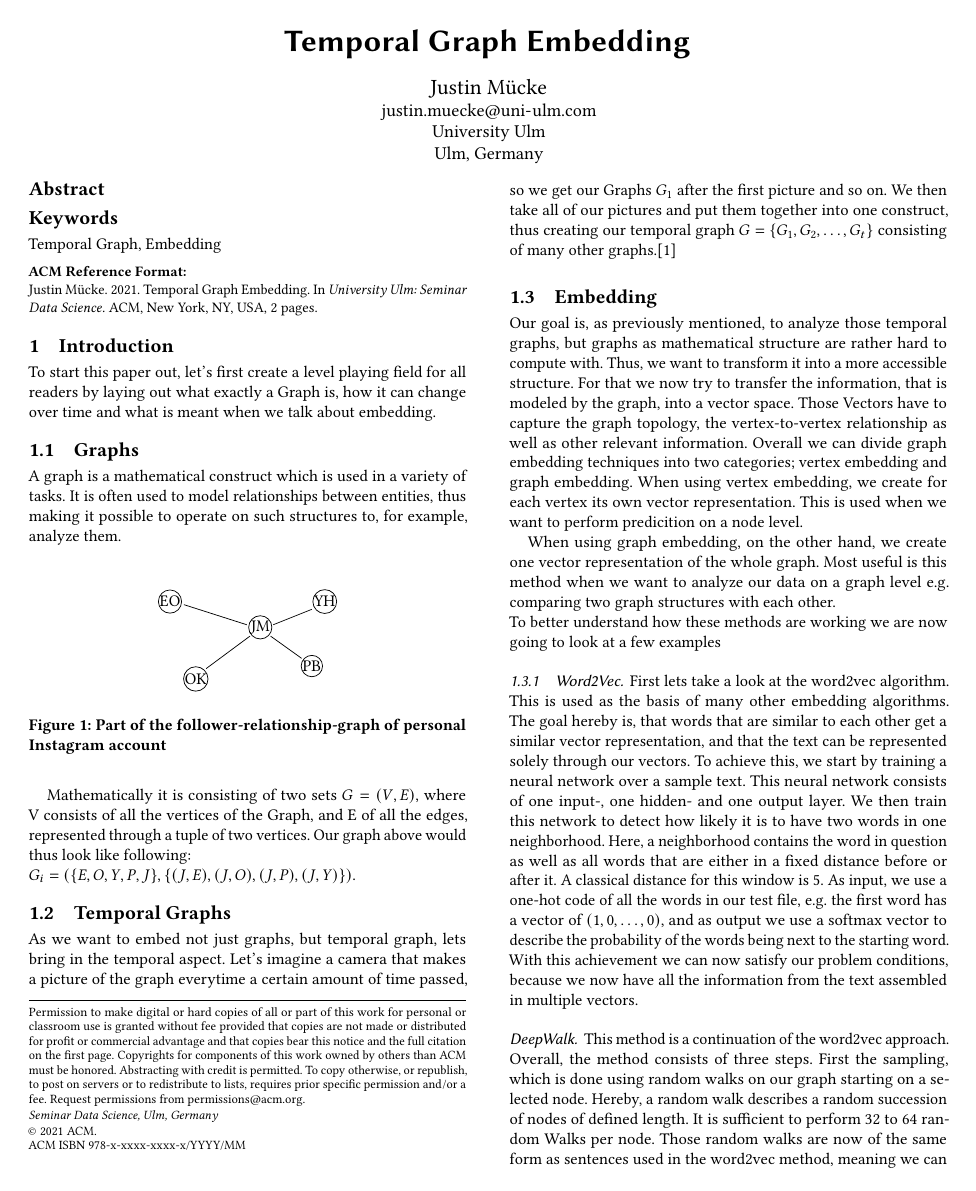
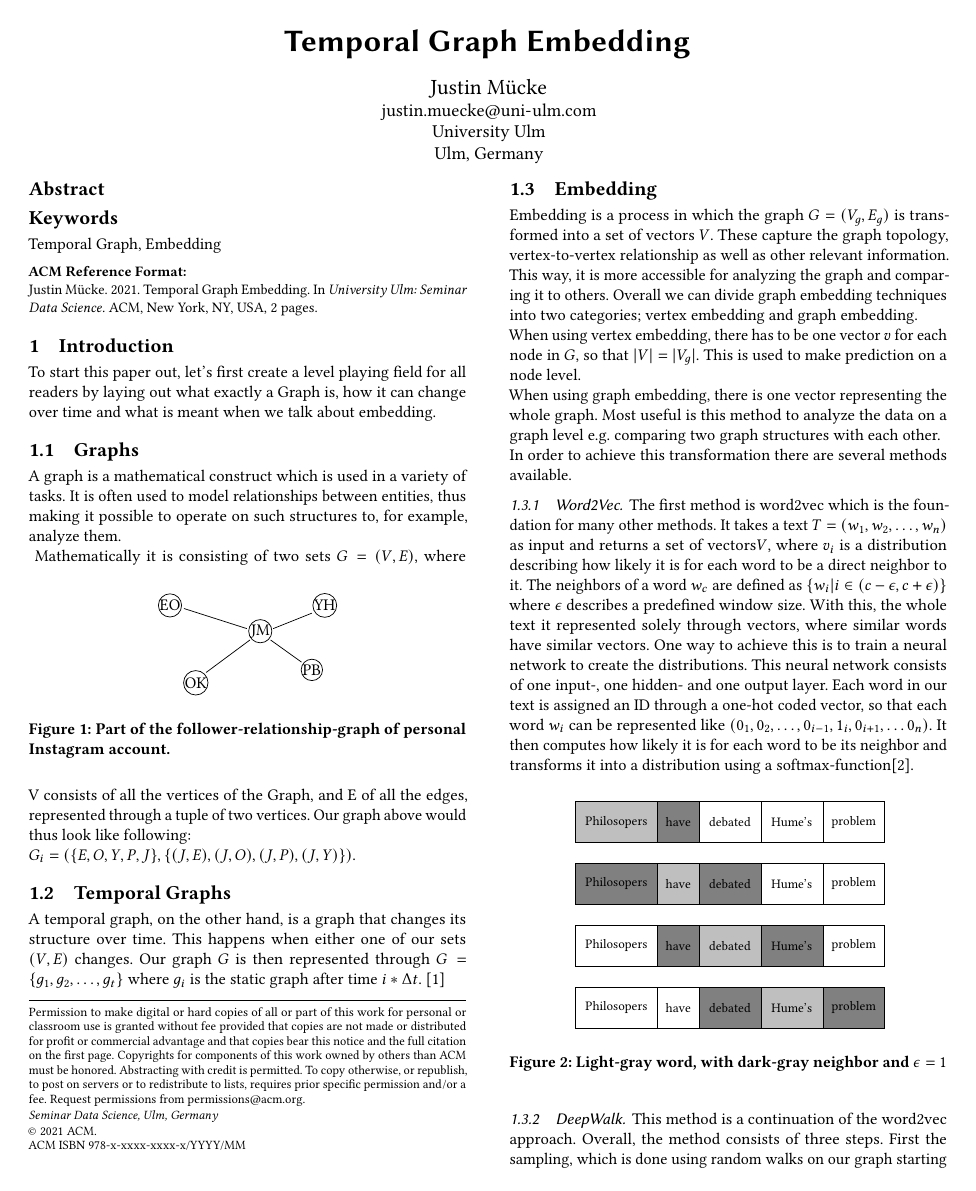
Before and after one commit to JustinMuecke/TemporalGraphEmbed, a LaTeX paper (TemporalGraphEmbedding.tex): page 1 of 2. Compiled offline with pdfLaTeX.

Commit message:
rewritten included 1.3.1

```diff
--- a/TemporalGraphEmbedding.tex
+++ b/TemporalGraphEmbedding.tex
@@ -160,44 +159,46 @@ entities, thus making it possible to operate on such structures to, for example,
       \draw (1.95, -1.17) -- (2.55, -1.6);
     \end{tikzpicture}
 \end{center}
-\caption{Part of the follower-relationship-graph of personal Instagram account}
+\caption{Part of the follower-relationship-graph of personal Instagram account.}
 \end{figure}
-
-
  Mathematically it is consisting of two sets \(G = (V, E)\), where V consists of all the vertices of the Graph, and E of all the edges, represented through a tuple of two vertices.
  Our graph above would thus look like following: \\
  \( G_i = (\{E,O,Y,P,J\}, \{(J,E),(J,O), (J,P), (J,Y)\}) \).
 
 \subsection{Temporal Graphs}
-As we want to embed not just graphs, but temporal graph, lets bring in the temporal aspect. Let's imagine a camera that makes a picture of the graph everytime a certain
-amount of time passed, so we get our Graphs \(G_1\) after the first picture and so on. We then take all of our pictures and put them together into one construct,
-thus creating our temporal graph \(G = \{G_1, G_2,\ldots ,G_t\}\) consisting of many other graphs.\cite{temporalGraphs}
+A temporal graph, on the other hand, is a graph that changes its structure over time. This happens when either one of our sets \((V,E)\) changes. %%Zweiter Satz zu umgs.
+Our graph \(G\) is then represented through \(G = \{g_1, g_2, \ldots, g_t\}\) where \(g_i\) is the static graph after time \(i*\Delta t\).
+\cite{temporalGraphs}
+%TODO Evtl noch erweitern
+
 
 \subsection{Embedding}
-Our goal is, as previously mentioned, to analyze those temporal graphs, but graphs as mathematical structure are rather hard to compute with.
-Thus, we want to transform it into a more accessible structure. For that we now try to transfer the information, that is modeled by the graph, into a vector space.
-Those Vectors have to capture the graph topology, the vertex-to-vertex relationship as well as other relevant information. Overall we can divide graph embedding techniques into two
-categories; vertex embedding and graph embedding. When using vertex embedding, we create for each vertex its own vector representation. This is used when we want to perform predicition
-on a node level.
+Embedding is a process in which the graph \(G = (V_g, E_g)\) is transformed into a set of vectors \(V\).
+These capture the graph topology, vertex-to-vertex relationship as well as other relevant information.
+This way, it is more accessible for analyzing the graph and comparing it to others.
+Overall we can divide graph embedding techniques into two categories;
+vertex embedding and graph embedding. \\
+When using vertex embedding, there has to be one vector \(v\) for each node in \(G\), so that \(|V| = |V_g|\). This is used to make prediction
+on a node level.\\
+When using graph embedding, there is one vector representing the whole graph. Most useful is this method to analyze the data on a graph level e.g.
+comparing two graph structures with each other.\\
+In order to achieve this transformation there are several methods available.
 
-When using graph embedding, on the other hand, we create one vector representation of the whole graph. Most useful is this method when we want to analyze our data on a graph level e.g.
-comparing two graph structures with each other.\\
-To better understand how these methods are working we are now going to look at a few examples
 \subsubsection{Word2Vec}
-First lets take a look at the word2vec algorithm. This is used as the basis of many other embedding algorithms.
-The goal hereby is, that words that are similar to each other get a similar vector representation, and that the text can be represented solely through our vectors.
-To achieve this, we start by training a neural network over a sample text. This neural network consists of one input-, one hidden- and one output layer.
-We then train this network to detect how likely it is to have two words in one neighborhood. Here, a neighborhood contains the word in question as well as
-all words that are either in a fixed distance before or after it. A classical distance for this window is 5.
-As input, we use a one-hot code of all the words in our test file, e.g. the first word has a vector of \((1, 0,\ldots ,0)\), and as output we use a softmax vector to
-describe the probability of the words being next to the starting word. With this achievement we can now satisfy our problem conditions, because we now have all the information
-from the text assembled in multiple vectors.
+The first method is word2vec which is the foundation for many other methods.
+It takes a text \(T = (w_1, w_2, \ldots, w_n)\) as input and returns a set of vectors\(V\), where \(v_i\) is a distribution describing how likely it is for each word
+to be a direct neighbor to it. The neighbors of a word \(w_c\) are defined as \(\{w_i | i \in (c-\epsilon, c+\epsilon)\}\) where \(\epsilon\) describes a predefined window size.
+With this, the whole text it represented solely through vectors, where similar words have similar vectors.
+One way to achieve this is to train a neural network to create the distributions. This neural network consists of one input-, one hidden- and one output layer.
+Each word in our text is assigned an ID through a one-hot coded vector, so that each word \(w_i\) can be represented like \((0_1, 0_2, \ldots, 0_{i-1}, 1_i, 0_{i+1}, \ldots 0_n)\).
+It then computes how likely it is for each word to be its neighbor and transforms it into a distribution using a softmax-function\cite{softmax}.
+
+
 
 \begin{figure}[h]
   \begin{center}
     \scalebox{0.8}{
     \begin{tikzpicture}
-
       \draw (0,0) rectangle (2,1) node[pos=.5] {Philosopers};
       \draw (2,0) rectangle (3,1) node[pos=.5] {have};
       \draw [fill=gray](3,0) rectangle (4.5,1) node[pos=.5] {debated};
@@ -224,14 +225,13 @@ from the text assembled in multiple vectors.
 
     \end{tikzpicture}}
   \end{center}
-\caption{The light gray words are our Input and the dark-gray words our neighbors for a window size of 1}
+  \caption{Light-gray word, with dark-gray neighbor and \(\epsilon = 1\)}
 \end{figure}
 
-\subsubsection*{DeepWalk}
+\subsubsection{DeepWalk}
 This method is a continuation of the word2vec approach.
 Overall, the method consists of three steps. First the sampling, which is done using random walks on our graph starting on a selected node.
 Hereby, a random walk describes a random succession of nodes of defined length. It is sufficient to perform 32 to 64 random Walks per node.
 Those random walks are now of the same form as sentences used in the word2vec method, meaning we can train a similar neural network for predicting
 the neighborhood of our nodes.
 
-\subsubsection*{Node2Vec}
```
Also changed, not shown: TemporalGraphEmbedding.pdf, TemporalGraphEmbedding.tex (9 more changed lines). Lines whose indentation alone changed are shown as unchanged.
